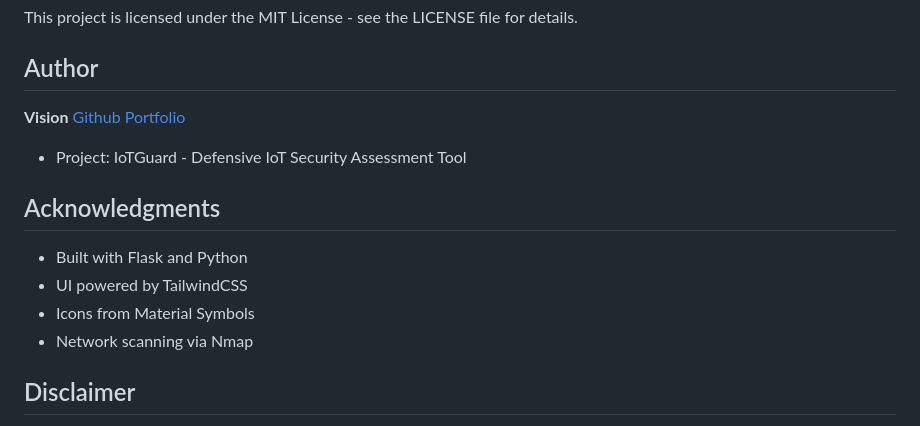
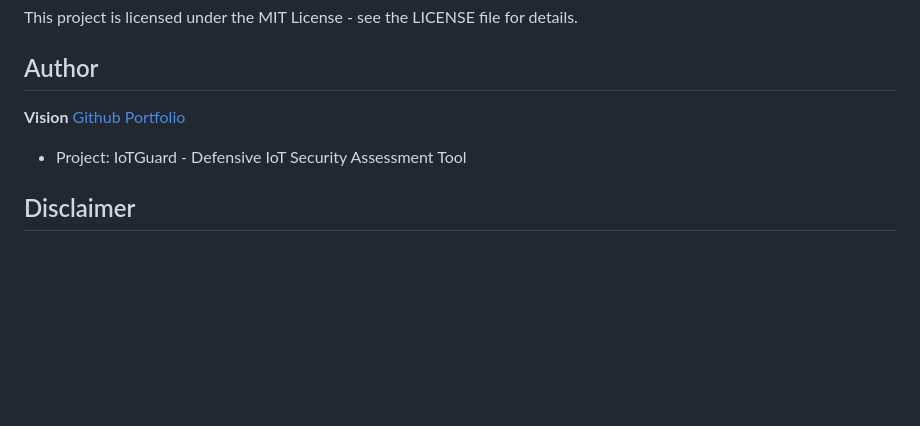
Before and after one commit to vision-dev1/IoTGuard, a Markdown page: README.md, the part around the change. Drawn GitHub-style; blank space fills up the shorter version.

Commit message:
Delete acknowledgments from README
Removed acknowledgments section from README.

```diff
--- a/README.md
+++ b/README.md
@@ -216,13 +216,6 @@ This project is licensed under the MIT License - see the LICENSE file for detail
 [Portfolio](https://visionkc.com.np)
 - Project: IoTGuard - Defensive IoT Security Assessment Tool
 
-## Acknowledgments
-
-- Built with Flask and Python
-- UI powered by TailwindCSS
-- Icons from Material Symbols
-- Network scanning via Nmap
-
 ## Disclaimer
 
 This tool is provided "as is" without warranty of any kind. The authors are not responsible for any misuse or damage caused by this tool. Use responsibly and ethically.
```
